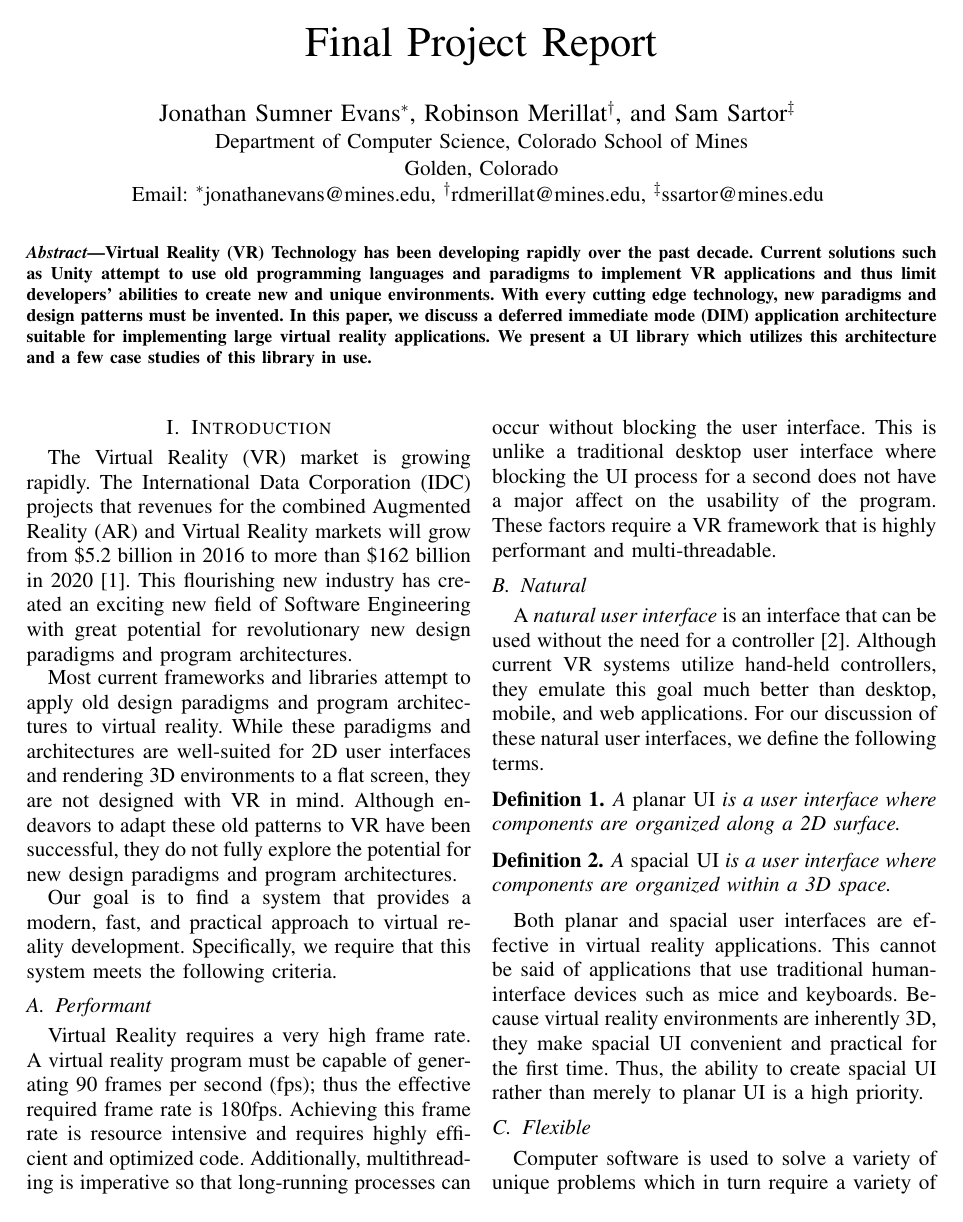
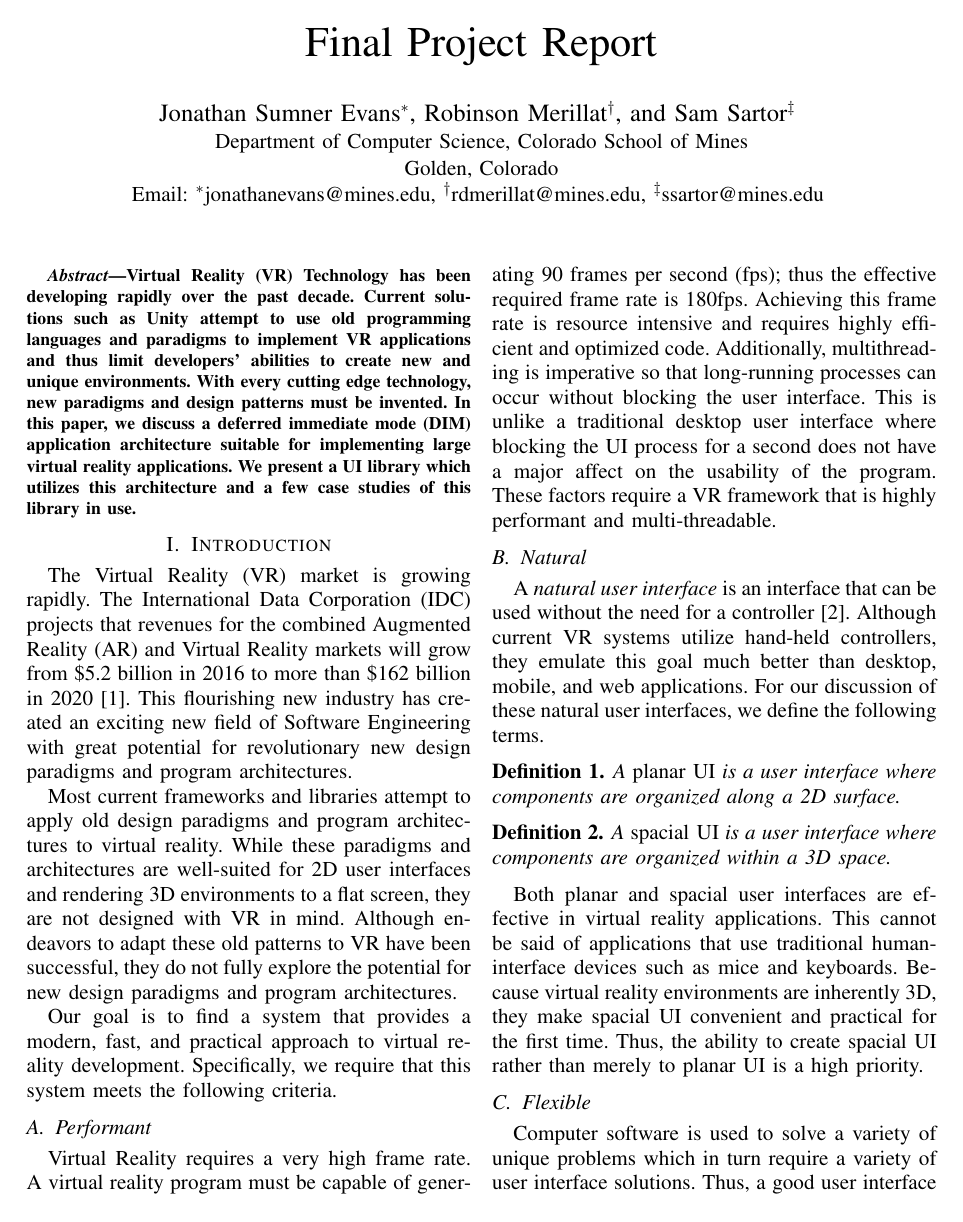
Before and after one commit to CSM-Dream-Team/final-project, a LaTeX paper (doc/report/final-report.tex): page 1 of 3. Compiled offline with XeLaTeX.

Commit message:
Report update

```diff
--- a/doc/report/final-report.tex
+++ b/doc/report/final-report.tex
@@ -39,24 +39,18 @@
 }
 
 \begin{document}
-\twocolumn[
-    \begin{@twocolumnfalse}
-    \maketitle
-    \end{@twocolumnfalse}
-    \begin{abstract}
-        Virtual Reality (VR) Technology has been developing rapidly over the
-        past decade. Current solutions such as Unity attempt to use old
-        programming languages and paradigms to implement VR applications and
-        thus limit developers' abilities to create new and unique environments.
-        With every cutting edge technology, new paradigms and design patterns
-        must be invented.  In this paper, we discuss a deferred immediate mode
-        (DIM) application architecture suitable for implementing large virtual
-        reality applications.  We present a UI library which utilizes this
-        architecture and a few case studies of this library in use.
-    \end{abstract}
-    \bigskip
-    \bigskip
-]
+\maketitle
+\begin{abstract}
+    Virtual Reality (VR) Technology has been developing rapidly over the past
+    decade. Current solutions such as Unity attempt to use old programming
+    languages and paradigms to implement VR applications and thus limit
+    developers' abilities to create new and unique environments.  With every
+    cutting edge technology, new paradigms and design patterns must be invented.
+    In this paper, we discuss a deferred immediate mode (DIM) application
+    architecture suitable for implementing large virtual reality applications.
+    We present a UI library which utilizes this architecture and a few case
+    studies of this library in use.
+\end{abstract}
 
 \section{Introduction}
 The Virtual Reality (VR) market is growing rapidly. The International Data
```
Also changed, not shown: doc/report/final-report.pdf.
